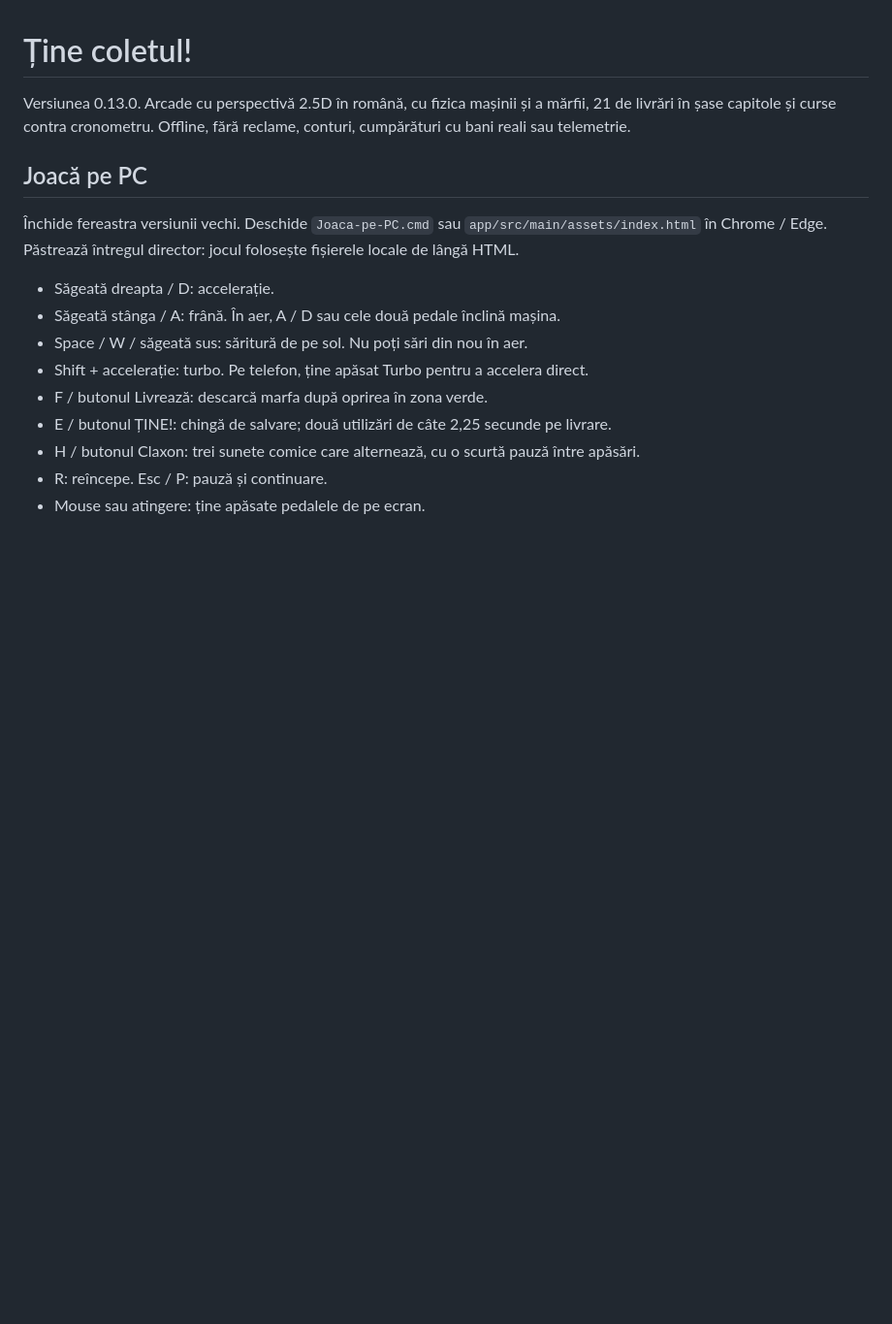
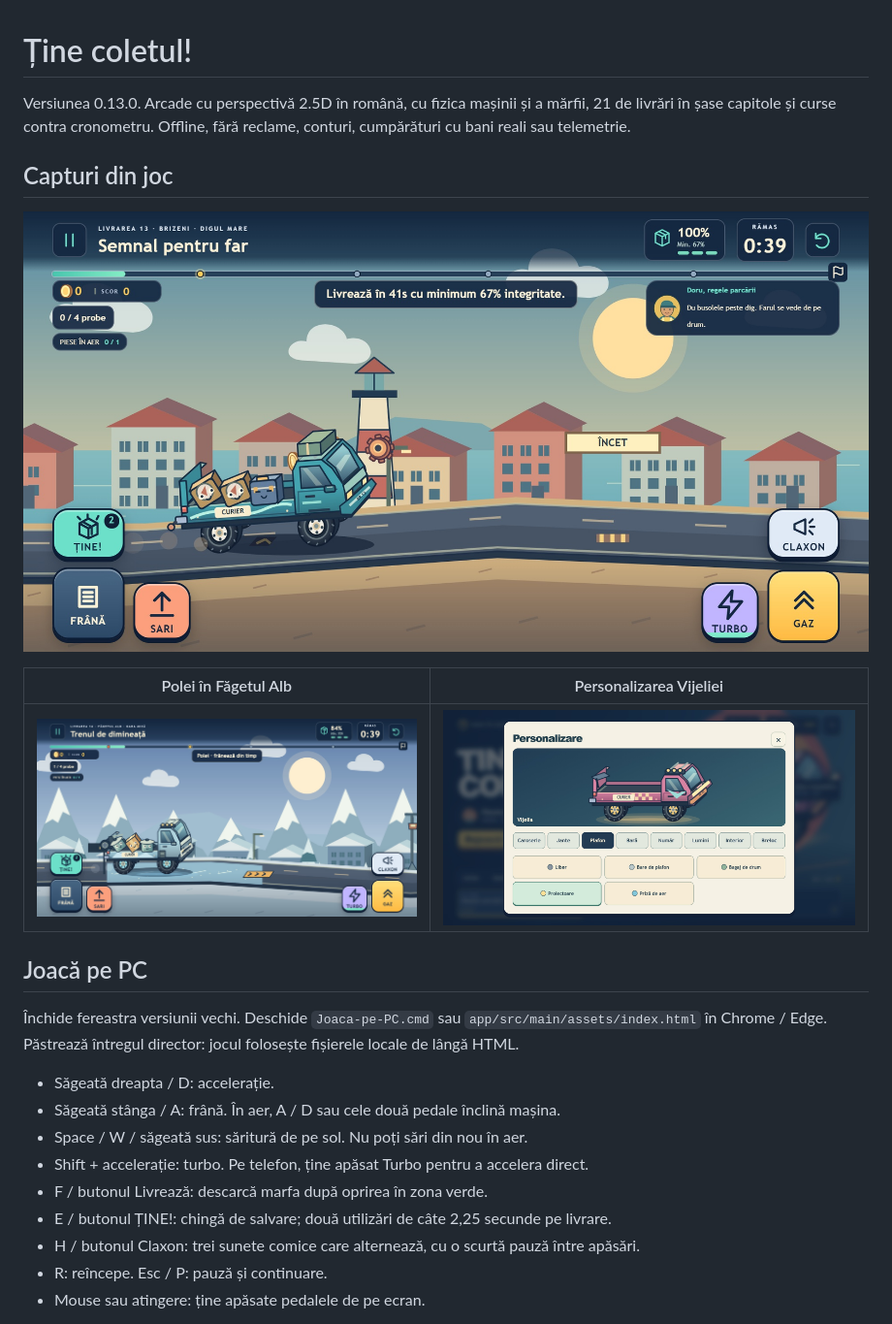
Before and after one commit to clementinny/tine-coletul, a Markdown page: README.md, the part around the change. Shown at 97% size. Drawn GitHub-style; pictures changed too: docs/screenshots/brizeni.jpg (added), docs/screenshots/fagetul-alb.jpg (added), docs/screenshots/garaj.jpg (added); blank space fills up the shorter version.

Commit message:
Adaugă capturi din joc în README

```diff
--- a/README.md
+++ b/README.md
@@ -1,6 +1,14 @@
 # Ține coletul!
 
 Versiunea 0.13.0. Arcade cu perspectivă 2.5D în română, cu fizica mașinii și a mărfii, 21 de livrări în șase capitole și curse contra cronometru. Offline, fără reclame, conturi, cumpărături cu bani reali sau telemetrie.
+
+## Capturi din joc
+
+![Livrare lângă farul din Brizeni, cu Delfinul](docs/screenshots/brizeni.jpg)
+
+| Polei în Făgetul Alb | Personalizarea Vijeliei |
+| --- | --- |
+| ![Carpatinul pe o porțiune cu polei](docs/screenshots/fagetul-alb.jpg) | ![Vijelia în garaj, cu jante aurii și proiectoare pe plafon](docs/screenshots/garaj.jpg) |
 
 ## Joacă pe PC
 
```
